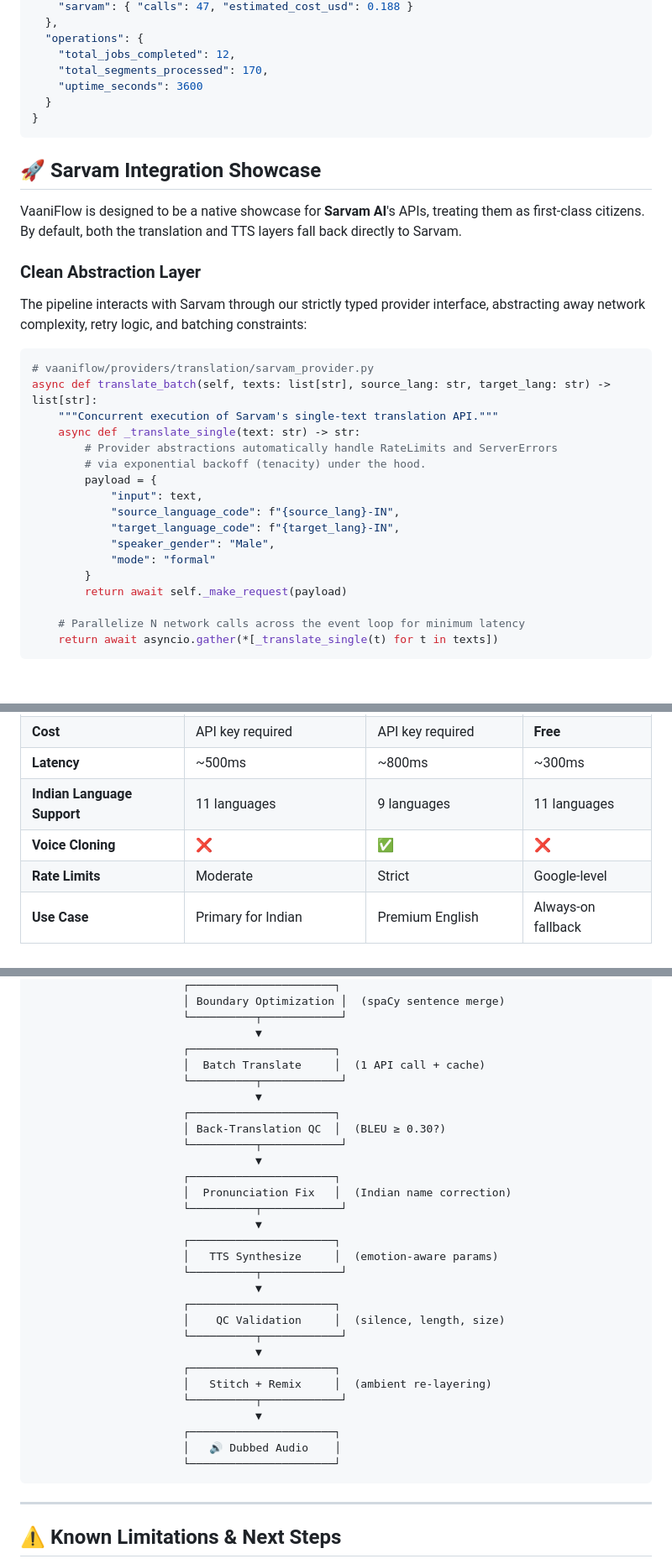
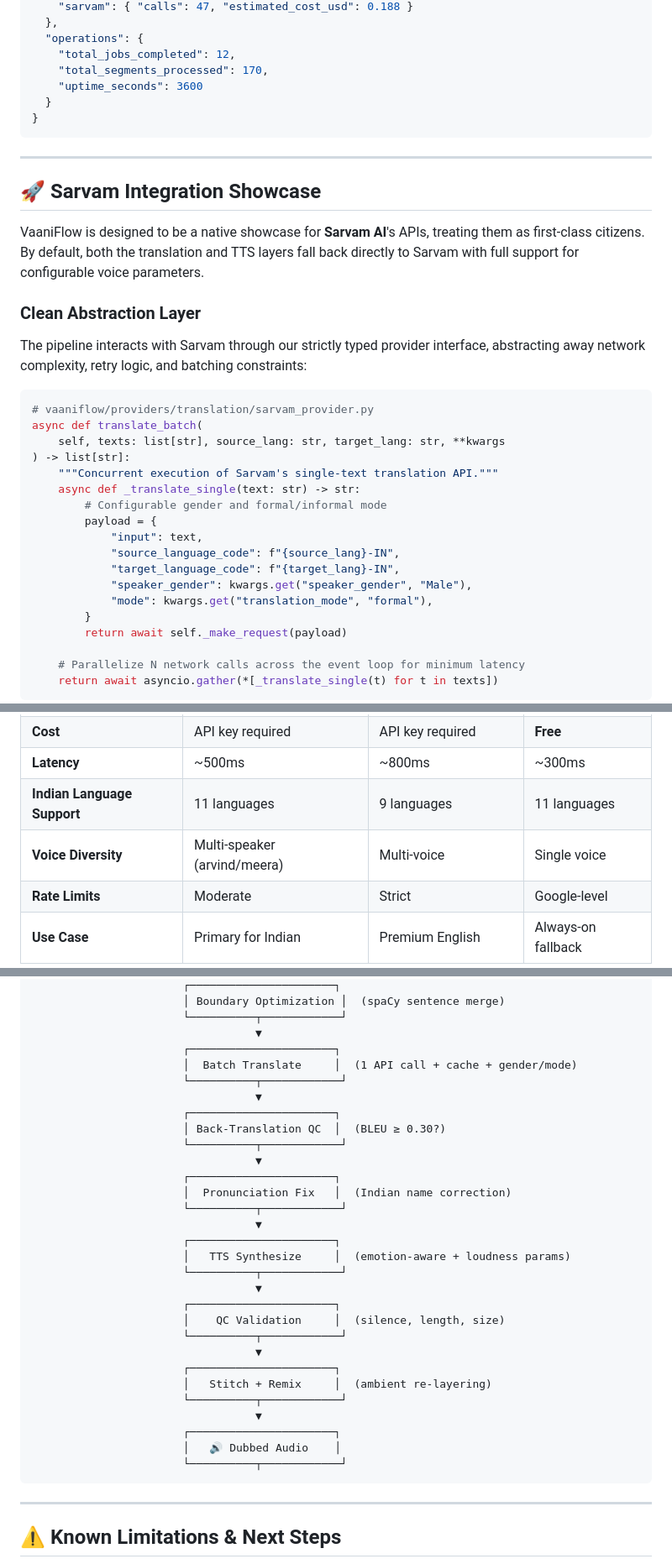
Before and after one commit to Eternalcodertanishq3/VaniFlow, a Markdown page: README.md, 3 parts joined by grey strips. Shown at 84% size. Rendered like a GitHub page; blank space fills up the shorter version.

````diff
--- a/README.md
+++ b/README.md
@@ -201,9 +224,11 @@ curl http://localhost:8000/stats
 }
 ```
 
+---
+
 ## 🚀 Sarvam Integration Showcase
 
-VaaniFlow is designed to be a native showcase for **Sarvam AI**'s APIs, treating them as first-class citizens. By default, both the translation and TTS layers fall back directly to Sarvam.
+VaaniFlow is designed to be a native showcase for **Sarvam AI**'s APIs, treating them as first-class citizens. By default, both the translation and TTS layers fall back directly to Sarvam with full support for configurable voice parameters.
 
 ### Clean Abstraction Layer
 
@@ -211,17 +236,18 @@ The pipeline interacts with Sarvam through our strictly typed provider interface
 
 ```python
 # vaaniflow/providers/translation/sarvam_provider.py
-async def translate_batch(self, texts: list[str], source_lang: str, target_lang: str) -> list[str]:
+async def translate_batch(
+    self, texts: list[str], source_lang: str, target_lang: str, **kwargs
+) -> list[str]:
     """Concurrent execution of Sarvam's single-text translation API."""
     async def _translate_single(text: str) -> str:
-        # Provider abstractions automatically handle RateLimits and ServerErrors
-        # via exponential backoff (tenacity) under the hood.
+        # Configurable gender and formal/informal mode
         payload = {
             "input": text,
             "source_language_code": f"{source_lang}-IN",
             "target_language_code": f"{target_lang}-IN",
-            "speaker_gender": "Male",
-            "mode": "formal"
+            "speaker_gender": kwargs.get("speaker_gender", "Male"),
+            "mode": kwargs.get("translation_mode", "formal"),
         }
         return await self._make_request(payload)
 
@@ -289,7 +315,7 @@ VaaniFlow exposes a `/metrics` endpoint compatible with **Prometheus + Grafana**
 | **Cost** | API key required | API key required | **Free** |
 | **Latency** | ~500ms | ~800ms | ~300ms |
 | **Indian Language Support** | 11 languages | 9 languages | 11 languages |
-| **Voice Cloning** | ❌ | ✅ | ❌ |
+| **Voice Diversity** | Multi-speaker (arvind/meera) | Multi-voice | Single voice |
 | **Rate Limits** | Moderate | Strict | Google-level |
 | **Use Case** | Primary for Indian | Premium English | Always-on fallback |
 
@@ -467,7 +501,7 @@ REDIS_URL=redis://localhost:6379/0
                        └──────────┬────────────┘
                                   ▼
                        ┌──────────────────────┐
-                       │  Batch Translate     │  (1 API call + cache)
+                       │  Batch Translate     │  (1 API call + cache + gender/mode)
                        └──────────┬────────────┘
                                   ▼
                        ┌──────────────────────┐
@@ -479,7 +513,7 @@ REDIS_URL=redis://localhost:6379/0
                        └──────────┬────────────┘
                                   ▼
                        ┌──────────────────────┐
-                       │   TTS Synthesize     │  (emotion-aware params)
+                       │   TTS Synthesize     │  (emotion-aware + loudness params)
                        └──────────┬────────────┘
                                   ▼
                        ┌──────────────────────┐
@@ -492,7 +526,7 @@ REDIS_URL=redis://localhost:6379/0
                                   ▼
                        ┌──────────────────────┐
                        │   🔊 Dubbed Audio    │
-                       └──────────────────────┘
+                       └──────────┬────────────┘
 ```
 
 ---
````
Also changed, not shown: other parts of README.md (+65 -33 lines).
